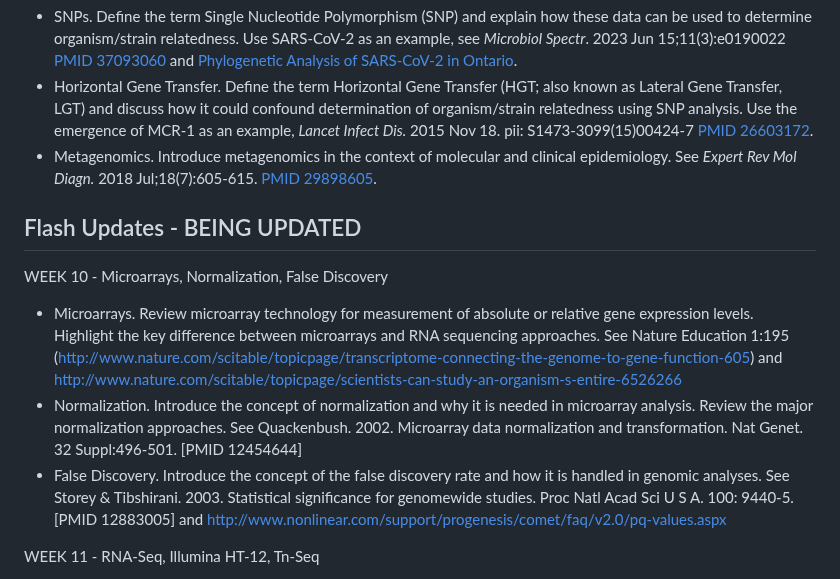
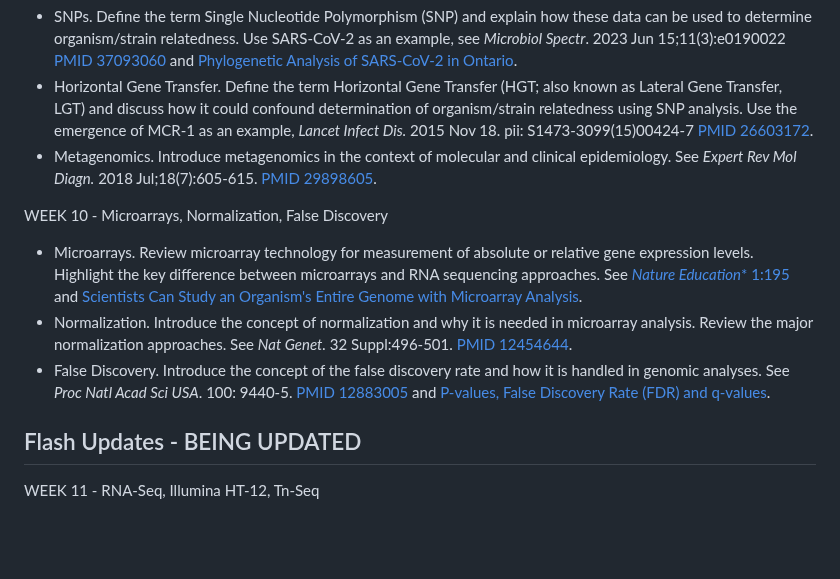
Before and after one commit to agmcarthur/Biochem-3BP3, a Markdown page: README.md, the part around the change. Rendered like a GitHub page; blank space fills up the shorter version.

Commit message:
week 10 flash updates

```diff
--- a/README.md
+++ b/README.md
@@ -87,12 +87,12 @@ WEEK 9 - SNPs, Horizontal Gene Transfer, Metagenomics
 * Horizontal Gene Transfer. Define the term Horizontal Gene Transfer (HGT; also known as Lateral Gene Transfer, LGT) and discuss how it could confound determination of organism/strain relatedness using SNP analysis. Use the emergence of MCR-1 as an example, *Lancet Infect Dis.* 2015 Nov 18. pii: S1473-3099(15)00424-7 [PMID 26603172](https://pubmed.ncbi.nlm.nih.gov/26603172).
 * Metagenomics. Introduce metagenomics in the context of molecular and clinical epidemiology. See *Expert Rev Mol Diagn.* 2018 Jul;18(7):605-615. [PMID 29898605](https://pubmed.ncbi.nlm.nih.gov/29898605).
 
+WEEK 10 - Microarrays, Normalization, False Discovery
+* Microarrays. Review microarray technology for measurement of absolute or relative gene expression levels. Highlight the key difference between microarrays and RNA sequencing approaches. See [*Nature Education** 1:195](http://www.nature.com/scitable/topicpage/transcriptome-connecting-the-genome-to-gene-function-605) and [Scientists Can Study an Organism's Entire Genome with Microarray Analysis](http://www.nature.com/scitable/topicpage/scientists-can-study-an-organism-s-entire-6526266).
+* Normalization. Introduce the concept of normalization and why it is needed in microarray analysis. Review the major normalization approaches. See *Nat Genet.* 32 Suppl:496-501. [PMID 12454644](https://pubmed.ncbi.nlm.nih.gov/12454644).
+* False Discovery. Introduce the concept of the false discovery rate and how it is handled in genomic analyses. See *Proc Natl Acad Sci USA*. 100: 9440-5. [PMID 12883005](https://pubmed.ncbi.nlm.nih.gov/12454644) and [P-values, False Discovery Rate (FDR) and q-values](http://www.nonlinear.com/support/progenesis/comet/faq/v2.0/pq-values.aspx).
+
 ## Flash Updates - BEING UPDATED
-
-WEEK 10 - Microarrays, Normalization, False Discovery
-* Microarrays. Review microarray technology for measurement of absolute or relative gene expression levels. Highlight the key difference between microarrays and RNA sequencing approaches. See Nature Education 1:195 (http://www.nature.com/scitable/topicpage/transcriptome-connecting-the-genome-to-gene-function-605) and http://www.nature.com/scitable/topicpage/scientists-can-study-an-organism-s-entire-6526266
-* Normalization. Introduce the concept of normalization and why it is needed in microarray analysis. Review the major normalization approaches. See Quackenbush. 2002. Microarray data normalization and transformation. Nat Genet. 32 Suppl:496-501. [PMID 12454644]
-* False Discovery. Introduce the concept of the false discovery rate and how it is handled in genomic analyses. See Storey & Tibshirani. 2003. Statistical significance for genomewide studies. Proc Natl Acad Sci U S A. 100: 9440-5. [PMID 12883005] and http://www.nonlinear.com/support/progenesis/comet/faq/v2.0/pq-values.aspx
 
 WEEK 11 - RNA-Seq, Illumina HT-12, Tn-Seq
 * RNA-Seq. Overview the steps in RNA-Seq analysis of transcriptomes. See Wang et al. 2009. RNA-Seq: a revolutionary tool for transcriptomics. Nat Rev Genet. 10:57-63. [PMID 19015660]
```
